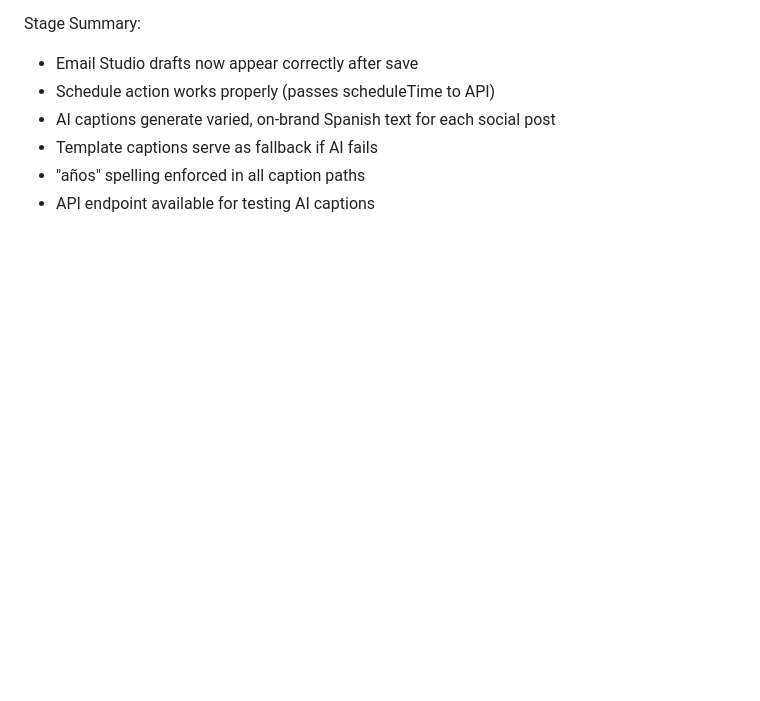
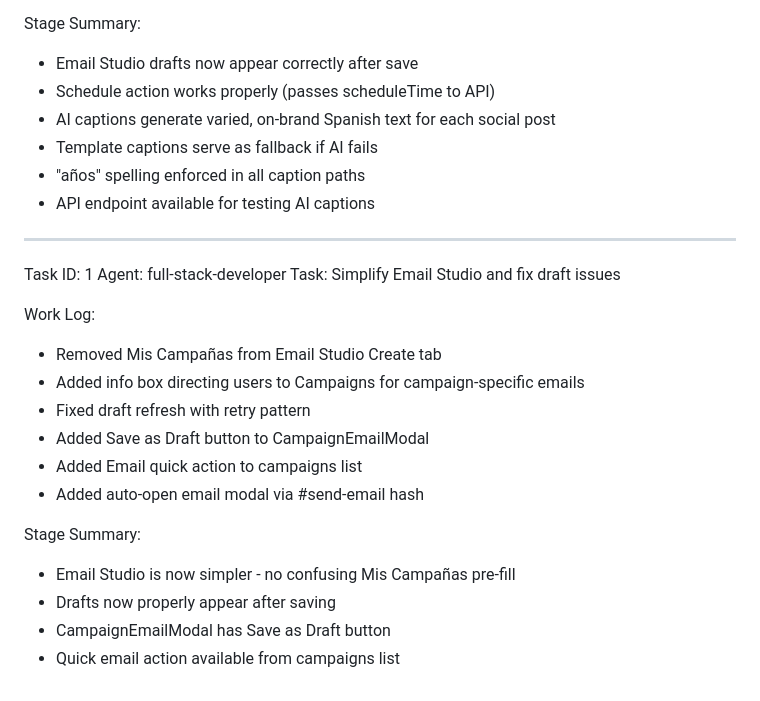
Before and after one commit to SonidoLiquidoGitHu/sonido-liquido-crew, a Markdown page: worklog.md, the part around the change. Drawn GitHub-style; blank space fills up the shorter version.

Commit message:
2451773e-422a-458d-a81a-ab48a841a0a0

```diff
--- a/worklog.md
+++ b/worklog.md
@@ -540,3 +540,22 @@ Stage Summary:
 - Template captions serve as fallback if AI fails
 - "años" spelling enforced in all caption paths
 - API endpoint available for testing AI captions
+
+---
+Task ID: 1
+Agent: full-stack-developer
+Task: Simplify Email Studio and fix draft issues
+
+Work Log:
+- Removed Mis Campañas from Email Studio Create tab
+- Added info box directing users to Campaigns for campaign-specific emails
+- Fixed draft refresh with retry pattern
+- Added Save as Draft button to CampaignEmailModal
+- Added Email quick action to campaigns list
+- Added auto-open email modal via #send-email hash
+
+Stage Summary:
+- Email Studio is now simpler - no confusing Mis Campañas pre-fill
+- Drafts now properly appear after saving
+- CampaignEmailModal has Save as Draft button
+- Quick email action available from campaigns list
```
